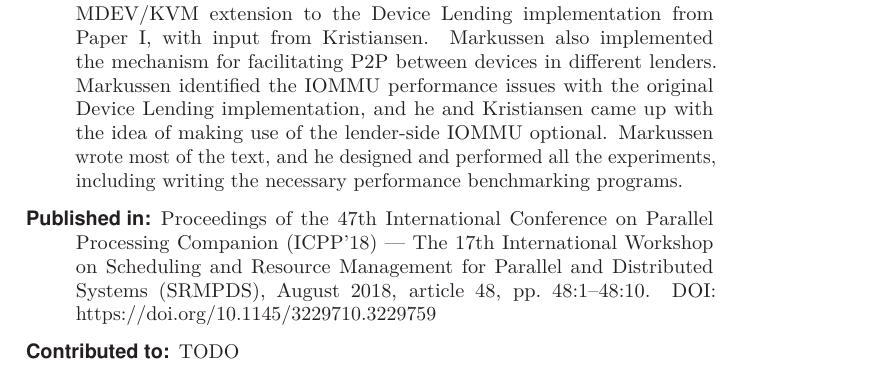
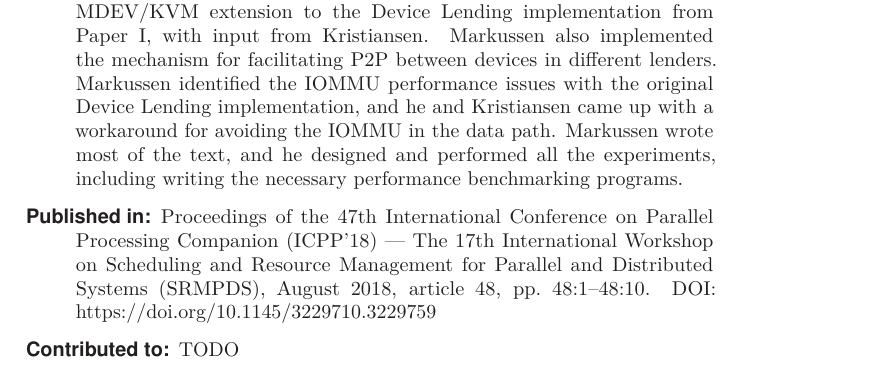
Before and after one commit to enfiskutensykkel/phd-thesis, a LaTeX thesis (main.tex, which reads sections/SRMPDS-2018.tex): part of page 41 of 81, cut so that both start at the same text. Compiled offline with pdfLaTeX.

Commit message:
Update on Overleaf.

```diff
--- a/sections/SRMPDS-2018.tex
+++ b/sections/SRMPDS-2018.tex
@@ -31,8 +31,7 @@
 		Markussen also implemented the mechanism for facilitating \acrshort{p2p} between devices
 		in different lenders.
 		%
-		Markussen identified the \acrshort{iommu} performance issues with the original Device~Lending implementation, and he and Kristiansen
-		came up with the idea of making use of the lender-side \acrshort{iommu} optional.
+		Markussen identified the \acrshort{iommu} performance issues with the original Device~Lending implementation, and he and Kristiansen came up with a workaround for avoiding the \acrshort{iommu} in the data path.
 		%
 		Markussen wrote most of the text, and he designed and performed all the experiments, including writing the necessary performance benchmarking programs.
 
```
